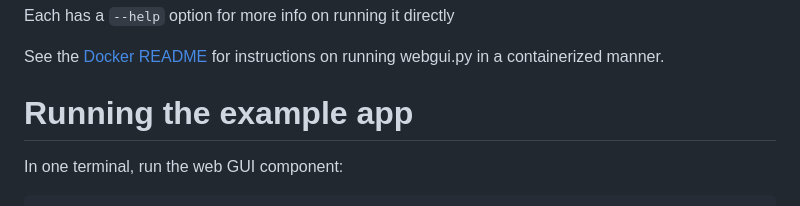
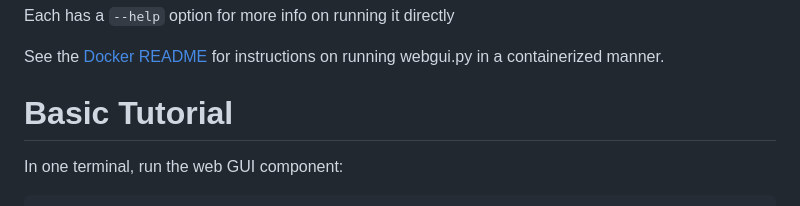
Before and after one commit to DIFI-Consortium/DIFI-Certification, a Markdown page: DIFI_Validator/README.md, the part around the change. Rendered like a GitHub page.

```diff
--- a/DIFI_Validator/README.md
+++ b/DIFI_Validator/README.md
@@ -16,7 +16,7 @@ Each has a `--help` option for more info on running it directly
 
 See the [Docker README](docker/README.md) for instructions on running webgui.py in a containerized manner.
 
-# Running the example app
+# Basic Tutorial
 
 In one terminal, run the web GUI component:
 
```
